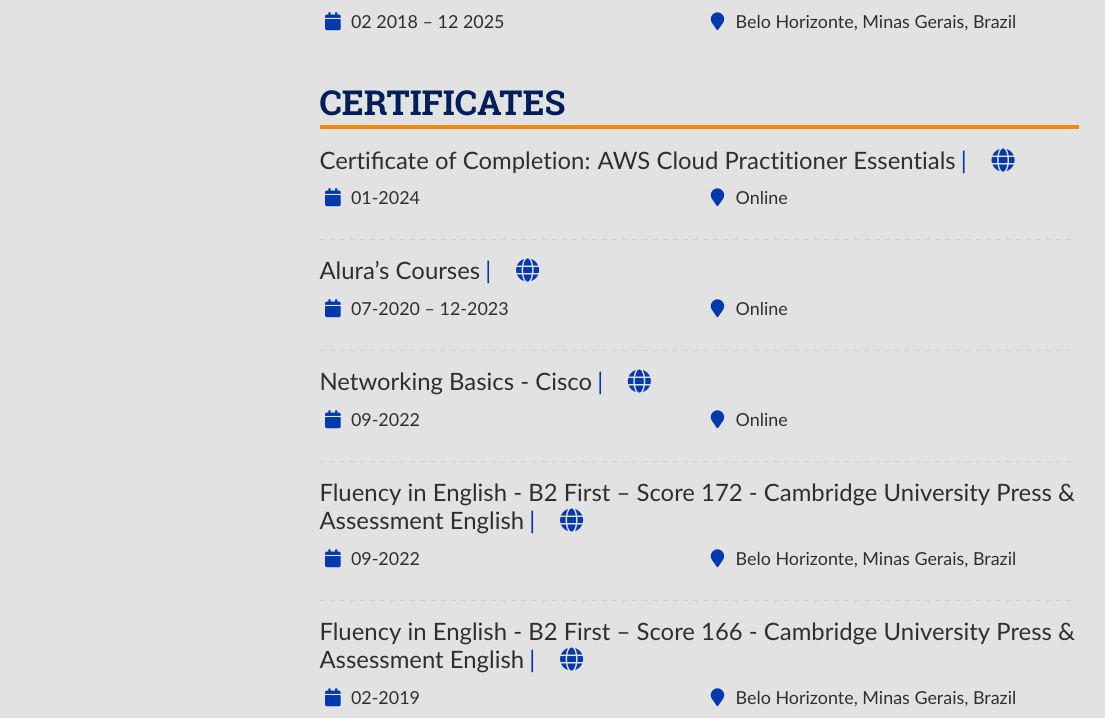
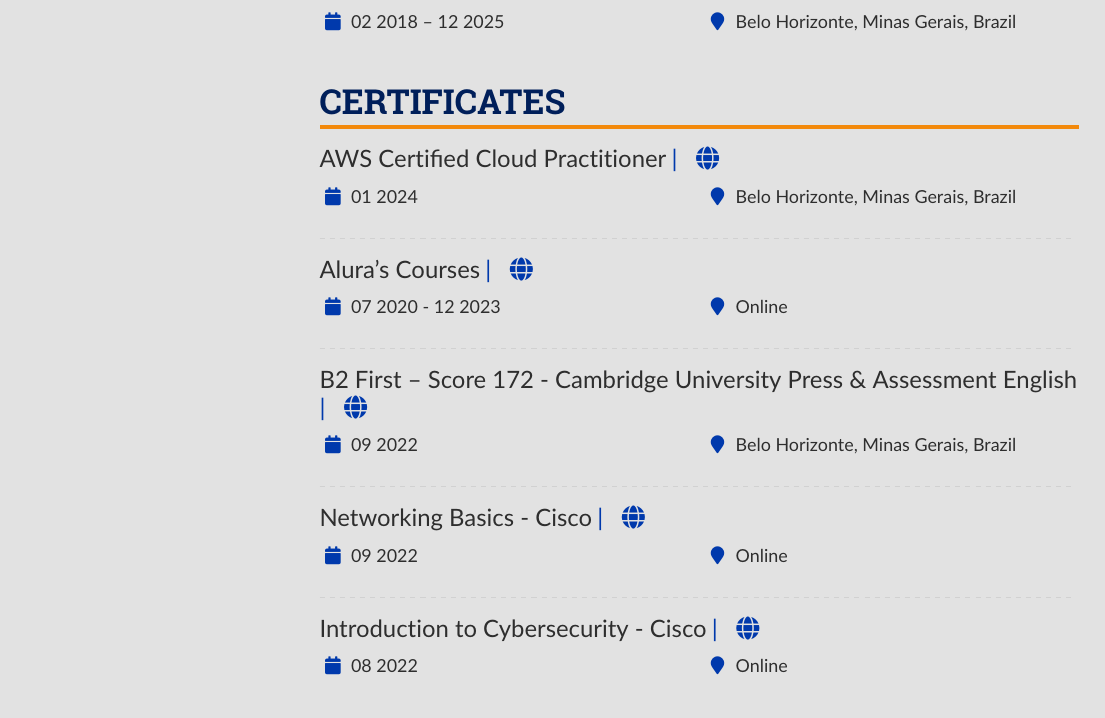
Before and after one commit to Henriquemcc/Curriculo, a LaTeX CV (English/main.tex): part of page 1 of 2, cut so that both start at the same text. Compiled offline with pdfLaTeX.

Commit message:
Changing certificates to be displayed: Removing the ones with less relevance and adding the ones with more relevance

```diff
--- a/English/main.tex
+++ b/English/main.tex
@@ -260,30 +260,21 @@
         % ----- Certificados -----
         \cvsection{Certificates}
 
-        \cvevent{Certificate of Completion: AWS Cloud Practitioner Essentials}{
-        \cvreference{\faGlobe}
-        {https://drive.google.com/file/d/12NtAd2mEhy8O61W-jrLhG-oAnrUvBNqx/view?usp=drive_link}
-        }{01-2024}{Online}
+        \cvevent{AWS Certified Cloud Practitioner}{\cvreference{\faGlobe}{https://www.credly.com/badges/7623bc5f-4a7a-49d9-9504-26b399105745/linked_in_profile}}{01 2024}{Belo Horizonte, Minas Gerais, Brazil}
         \divider
 
-        \cvevent{Alura's Courses}{
-        \cvreference{\faGlobe}{https://cursos.alura.com.br/user/henriquemcc/fullCertificate/ebc4dcd6245bdf46e4d6ffd89a1e3ec2}
-        }{07-2020 -- 12-2023}{Online}
+        \cvevent{Alura's Courses}{\cvreference{\faGlobe}{https://cursos.alura.com.br/user/henriquemcc/fullCertificate/ebc4dcd6245bdf46e4d6ffd89a1e3ec2}}{07 2020 - 12 2023}{Online}
         \divider
 
-        \cvevent{Networking Basics - Cisco}{
-        \cvreference{\faGlobe}{https://www.credly.com/badges/c9830260-5298-434e-8955-4eb876480ba6/linked_in_profile}}{09-2022}{Online}
+        \cvevent{B2 First – Score 172 - Cambridge University Press \& Assessment English}{\cvreference{\faGlobe}{https://drive.google.com/file/d/1XlpfYXp5Veeiyn8zAHABk8SSAO36QncZ/view?usp=sharing}}{09 2022}{Belo Horizonte, Minas Gerais, Brazil}
         \divider
 
-        \cvevent{Fluency in English - B2 First – Score 172 - Cambridge University Press \& Assessment English}{
-        \cvreference{\faGlobe}{https://drive.google.com/file/d/1XlpfYXp5Veeiyn8zAHABk8SSAO36QncZ/view?usp=sharing}
-        }{09-2022}{Belo Horizonte, Minas Gerais, Brazil}
+        \cvevent{Networking Basics - Cisco}{\cvreference{\faGlobe}{https://www.credly.com/badges/c9830260-5298-434e-8955-4eb876480ba6/linked_in_profile}}{09 2022}{Online}
         \divider
 
-        \cvevent{Fluency in English - B2 First – Score 166 - Cambridge University Press \& Assessment English}{
-        \cvreference{\faGlobe}{https://drive.google.com/file/d/1_a7pPVYLn72of6atRhqDsAnVPhztZAF9/view?usp=sharing}
-        }{02-2019}{Belo Horizonte, Minas Gerais, Brazil}
+        \cvevent{Introduction to Cybersecurity - Cisco}{\cvreference{\faGlobe}{https://www.credly.com/badges/4676e79d-3e11-4856-afc7-38b96e1edc95/linked_in_profile}}{08 2022}{Online}
         \divider
+
 
         {\large\color{emphasis} \href{https://www.linkedin.com/in/henriquemcc/details/certifications/}{More information on LinkedIn}}
 
```
